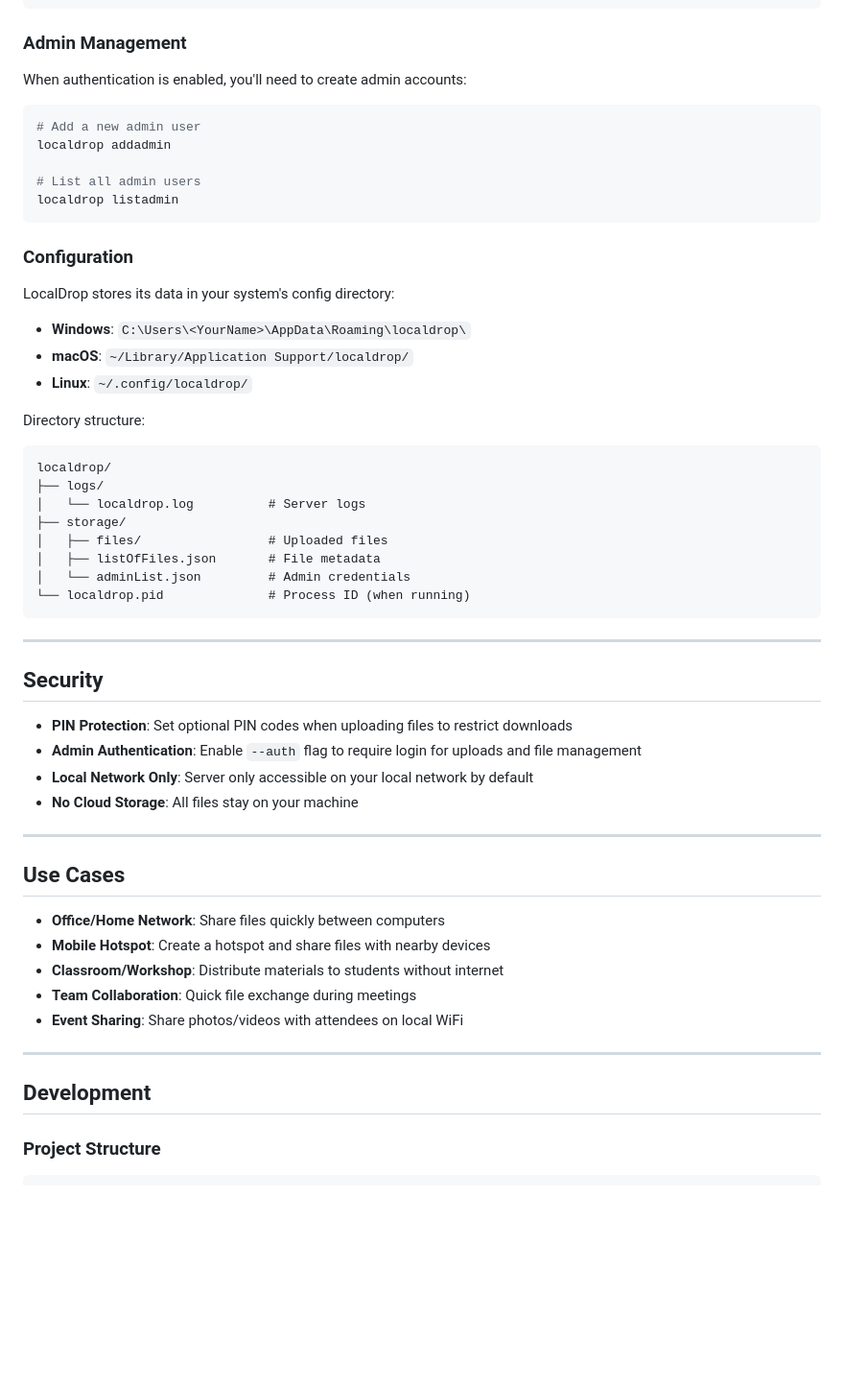
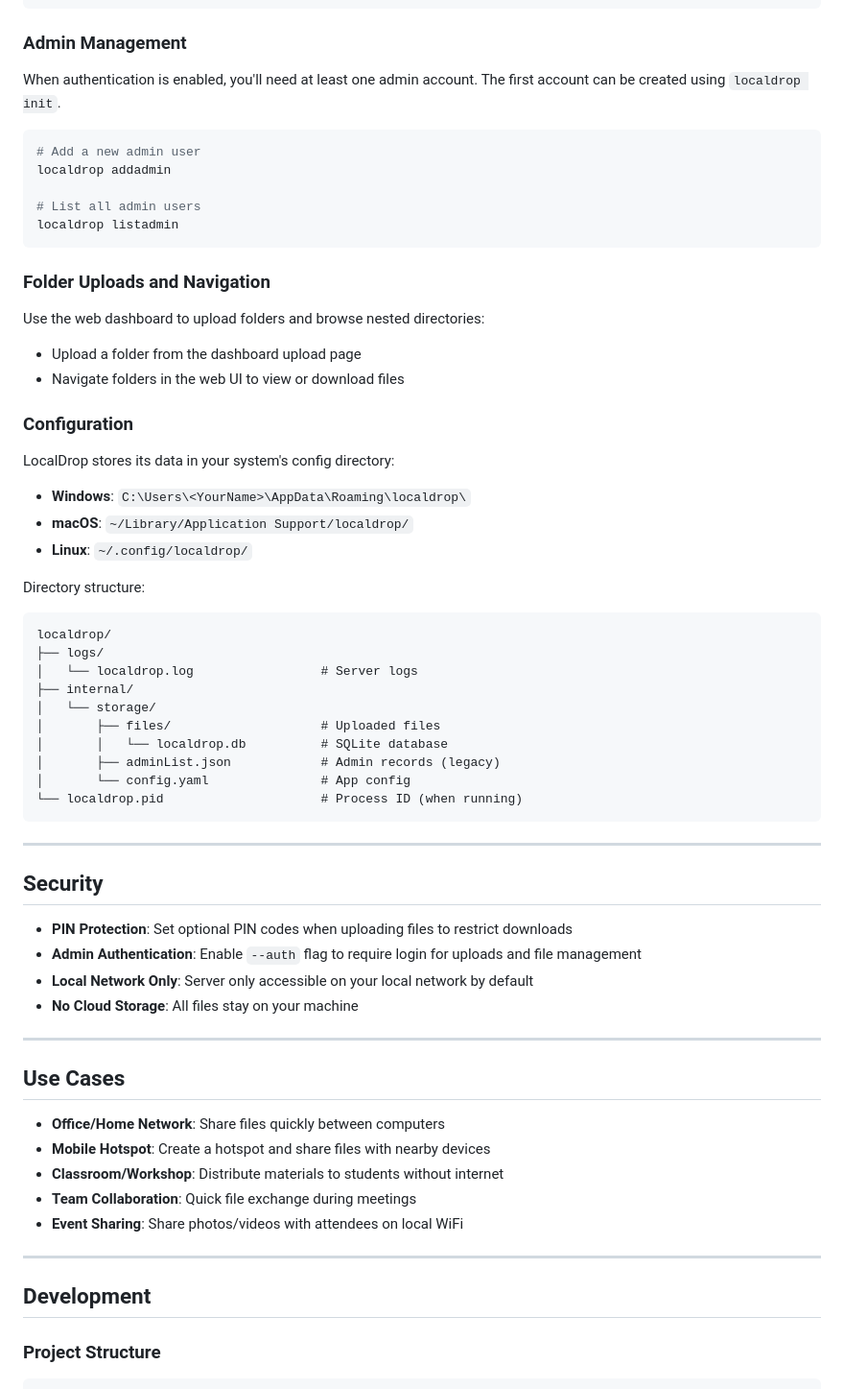
Before and after one commit to Mo7sen007/LocalDrop, a Markdown page: README.md, the part around one of its changes. Shown at 96% size. GitHub-like rendering; blank space fills up the shorter version.

````diff
--- a/README.md
+++ b/README.md
@@ -128,7 +149,7 @@ localdrop --help
 
 ### Admin Management
 
-When authentication is enabled, you'll need to create admin accounts:
+When authentication is enabled, you'll need at least one admin account. The first account can be created using `localdrop init`.
 
 ```bash
 # Add a new admin user
@@ -137,6 +158,13 @@ localdrop addadmin
 # List all admin users
 localdrop listadmin
 ```
+
+### Folder Uploads and Navigation
+
+Use the web dashboard to upload folders and browse nested directories:
+
+- Upload a folder from the dashboard upload page
+- Navigate folders in the web UI to view or download files
 
 ### Configuration
 
@@ -150,17 +178,19 @@ Directory structure:
 ```
 localdrop/
 ├── logs/
-│   └── localdrop.log          # Server logs
-├── storage/
-│   ├── files/                 # Uploaded files
-│   ├── listOfFiles.json       # File metadata
-│   └── adminList.json         # Admin credentials
-└── localdrop.pid              # Process ID (when running)
+│   └── localdrop.log                 # Server logs
+├── internal/
+│   └── storage/
+│       ├── files/                    # Uploaded files
+│       │   └── localdrop.db          # SQLite database
+│       ├── adminList.json            # Admin records (legacy)
+│       └── config.yaml               # App config
+└── localdrop.pid                     # Process ID (when running)
 ```
 
 ---
 
-##  Security
+## Security
 
 - **PIN Protection**: Set optional PIN codes when uploading files to restrict downloads
 - **Admin Authentication**: Enable `--auth` flag to require login for uploads and file management
@@ -169,7 +199,7 @@ localdrop/
 
 ---
 
-##  Use Cases
+## Use Cases
 
 - **Office/Home Network**: Share files quickly between computers
 - **Mobile Hotspot**: Create a hotspot and share files with nearby devices
@@ -179,7 +209,7 @@ localdrop/
 
 ---
 
-##  Development
+## Development
 
 ### Project Structure
 
````
Also changed, not shown: other parts of README.md (+41 -20 lines).
